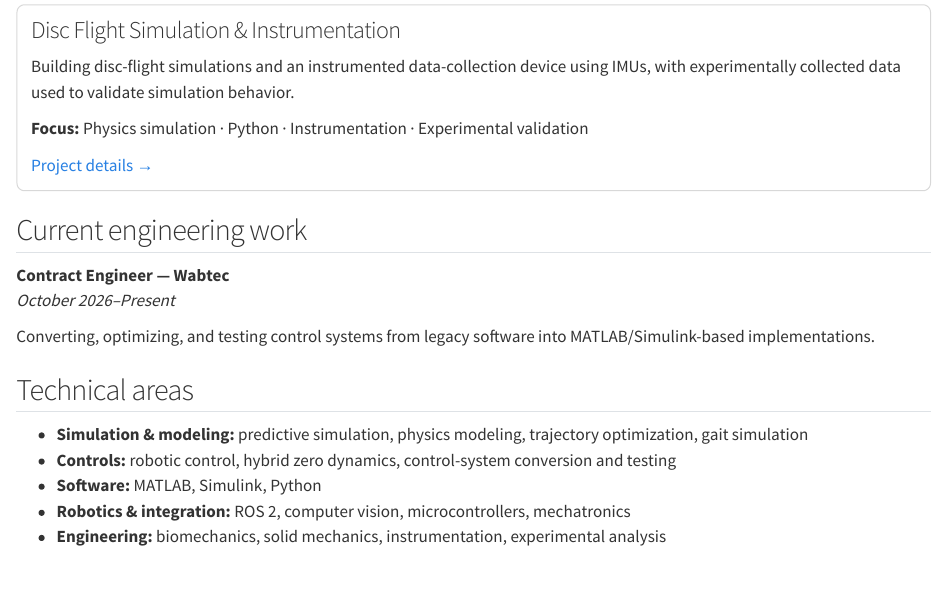
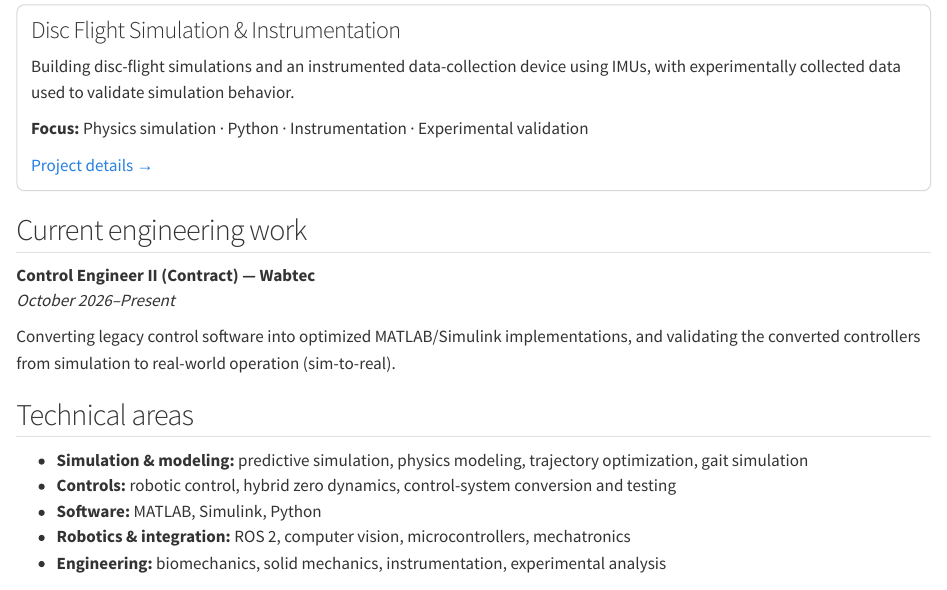
Before and after one commit to yaplenicholas/yaplenicholas.github.io, a Quarto document (index.qmd): the page in a window 1100 px wide, from 850 px down. Rendered offline with R 4.5, knitr and Pandoc in place of Quarto, with nearby package versions.

Commit message:
Update resume with Wabtec Control Engineer II role
- Add contract Control Engineer II role at Wabtec (sim-to-real)
- Collapse portfolio section to an overview with website link
- Match home page current-role text

Co-Authored-By: Claude Opus 5.5 <noreply@anthropic.com>
Claude-Session: https://claude.ai/code/session_018PCEaEwpAhxocMCvQ8ZtLn

```diff
--- a/index.qmd
+++ b/index.qmd
@@ -53,10 +53,10 @@
 
 ## Current engineering work
 
-**Contract Engineer — Wabtec**
+**Control Engineer II (Contract) — Wabtec**
 *October 2026–Present*
 
-Converting, optimizing, and testing control systems from legacy software into MATLAB/Simulink-based implementations.
+Converting legacy control software into optimized MATLAB/Simulink implementations, and validating the converted controllers from simulation to real-world operation (sim-to-real).
 
 ## Technical areas
 - **Simulation & modeling:** predictive simulation, physics modeling, trajectory optimization, gait simulation
```
Also changed, not shown: resume.pdf.
